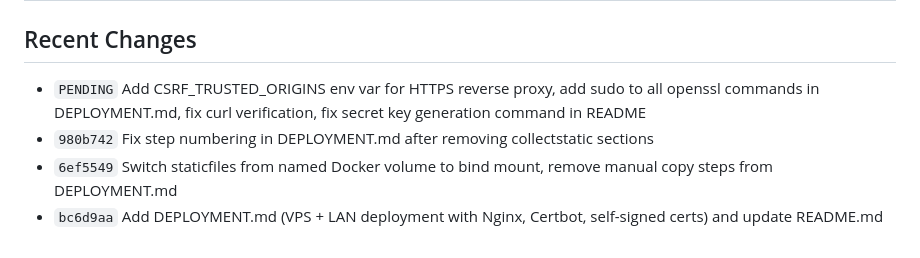
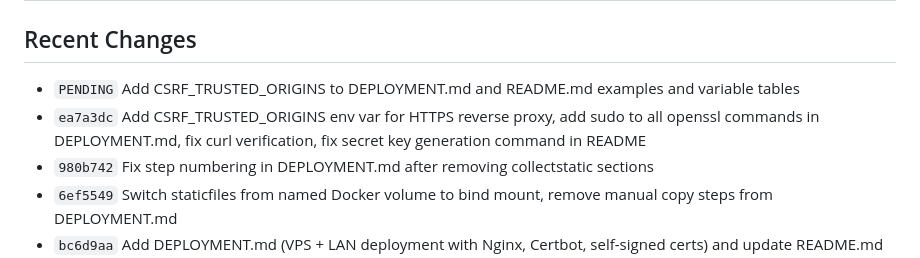
Before and after one commit to alexandre-pecorilla/Remote-Mining-Management-Platform, a Markdown page: STATUS.md, the part around the change. Drawn GitHub-style.

```diff
--- a/STATUS.md
+++ b/STATUS.md
@@ -1,7 +1,8 @@
 # Status
 
 ## Recent Changes
-- `PENDING` Add CSRF_TRUSTED_ORIGINS env var for HTTPS reverse proxy, add sudo to all openssl commands in DEPLOYMENT.md, fix curl verification, fix secret key generation command in README
+- `PENDING` Add CSRF_TRUSTED_ORIGINS to DEPLOYMENT.md and README.md examples and variable tables
+- `ea7a3dc` Add CSRF_TRUSTED_ORIGINS env var for HTTPS reverse proxy, add sudo to all openssl commands in DEPLOYMENT.md, fix curl verification, fix secret key generation command in README
 - `980b742` Fix step numbering in DEPLOYMENT.md after removing collectstatic sections
 - `6ef5549` Switch staticfiles from named Docker volume to bind mount, remove manual copy steps from DEPLOYMENT.md
 - `bc6d9aa` Add DEPLOYMENT.md (VPS + LAN deployment with Nginx, Certbot, self-signed certs) and update README.md with git pull update instructions
```
Also changed, not shown: DEPLOYMENT.md (+7 -2 lines), README.md (+3 -1 lines).
